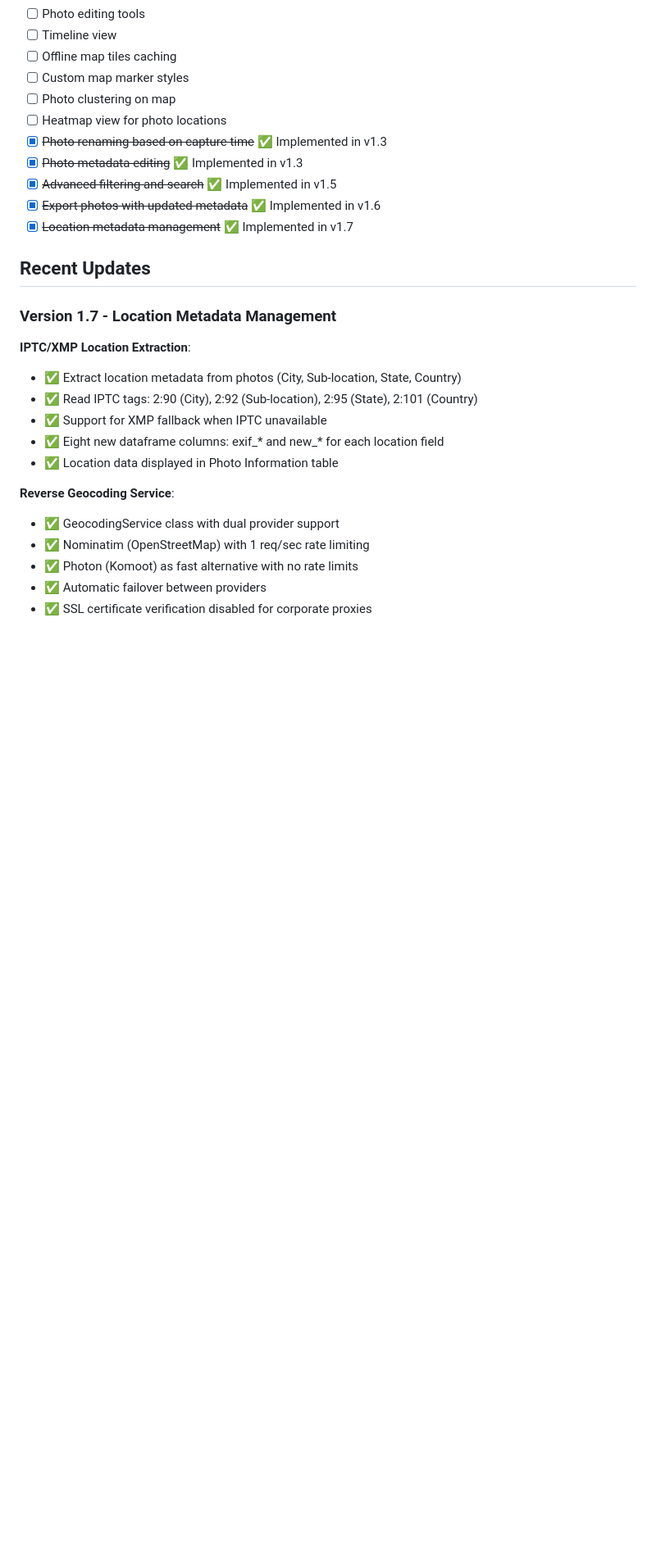
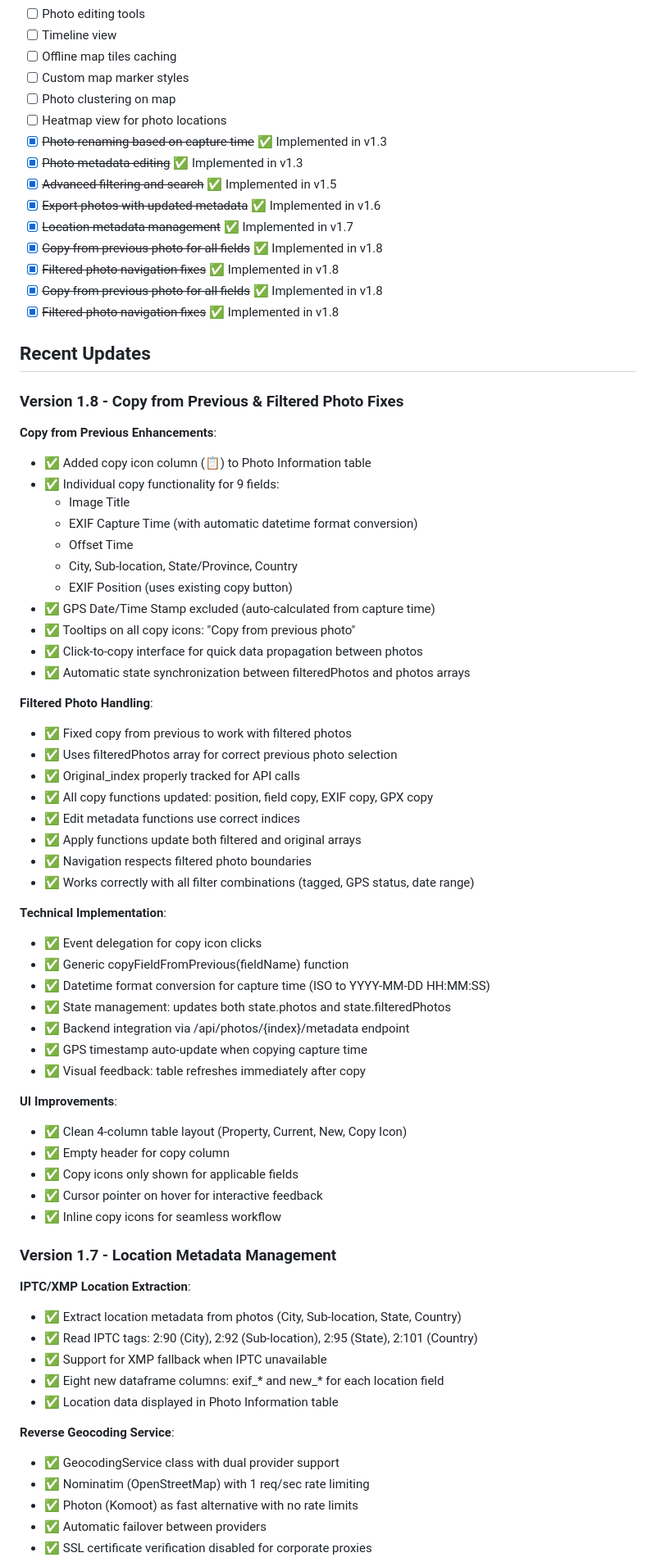
Before and after one commit to togarha/python_geotag, a Markdown page: README.md, the part around one of its changes. Shown at 82% size. Rendered like a GitHub page; blank space fills up the shorter version.

```diff
--- a/README.md
+++ b/README.md
@@ -762,8 +788,53 @@ uv run uvicorn app.server:app --reload --host 127.0.0.1 --port 8000
 - [x] ~~Advanced filtering and search~~ ✅ Implemented in v1.5
 - [x] ~~Export photos with updated metadata~~ ✅ Implemented in v1.6
 - [x] ~~Location metadata management~~ ✅ Implemented in v1.7
+- [x] ~~Copy from previous photo for all fields~~ ✅ Implemented in v1.8
+- [x] ~~Filtered photo navigation fixes~~ ✅ Implemented in v1.8
+- [x] ~~Copy from previous photo for all fields~~ ✅ Implemented in v1.8
+- [x] ~~Filtered photo navigation fixes~~ ✅ Implemented in v1.8
 
 ## Recent Updates
+
+### Version 1.8 - Copy from Previous & Filtered Photo Fixes
+
+**Copy from Previous Enhancements**:
+- ✅ Added copy icon column (📋) to Photo Information table
+- ✅ Individual copy functionality for 9 fields:
+  - Image Title
+  - EXIF Capture Time (with automatic datetime format conversion)
+  - Offset Time
+  - City, Sub-location, State/Province, Country
+  - EXIF Position (uses existing copy button)
+- ✅ GPS Date/Time Stamp excluded (auto-calculated from capture time)
+- ✅ Tooltips on all copy icons: "Copy from previous photo"
+- ✅ Click-to-copy interface for quick data propagation between photos
+- ✅ Automatic state synchronization between filteredPhotos and photos arrays
+
+**Filtered Photo Handling**:
+- ✅ Fixed copy from previous to work with filtered photos
+- ✅ Uses filteredPhotos array for correct previous photo selection
+- ✅ Original_index properly tracked for API calls
+- ✅ All copy functions updated: position, field copy, EXIF copy, GPX copy
+- ✅ Edit metadata functions use correct indices
+- ✅ Apply functions update both filtered and original arrays
+- ✅ Navigation respects filtered photo boundaries
+- ✅ Works correctly with all filter combinations (tagged, GPS status, date range)
+
+**Technical Implementation**:
+- ✅ Event delegation for copy icon clicks
+- ✅ Generic copyFieldFromPrevious(fieldName) function
+- ✅ Datetime format conversion for capture time (ISO to YYYY-MM-DD HH:MM:SS)
+- ✅ State management: updates both state.photos and state.filteredPhotos
+- ✅ Backend integration via /api/photos/{index}/metadata endpoint
+- ✅ GPS timestamp auto-update when copying capture time
+- ✅ Visual feedback: table refreshes immediately after copy
+
+**UI Improvements**:
+- ✅ Clean 4-column table layout (Property, Current, New, Copy Icon)
+- ✅ Empty header for copy column
+- ✅ Copy icons only shown for applicable fields
+- ✅ Cursor pointer on hover for interactive feedback
+- ✅ Inline copy icons for seamless workflow
 
 ### Version 1.7 - Location Metadata Management
 
```
Also changed, not shown: other parts of README.md (+31 -5 lines).
